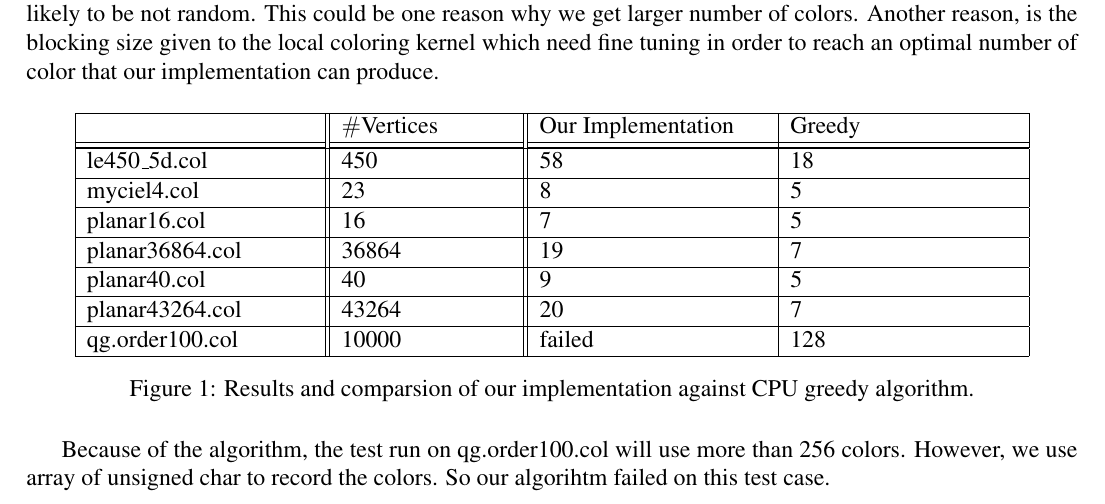
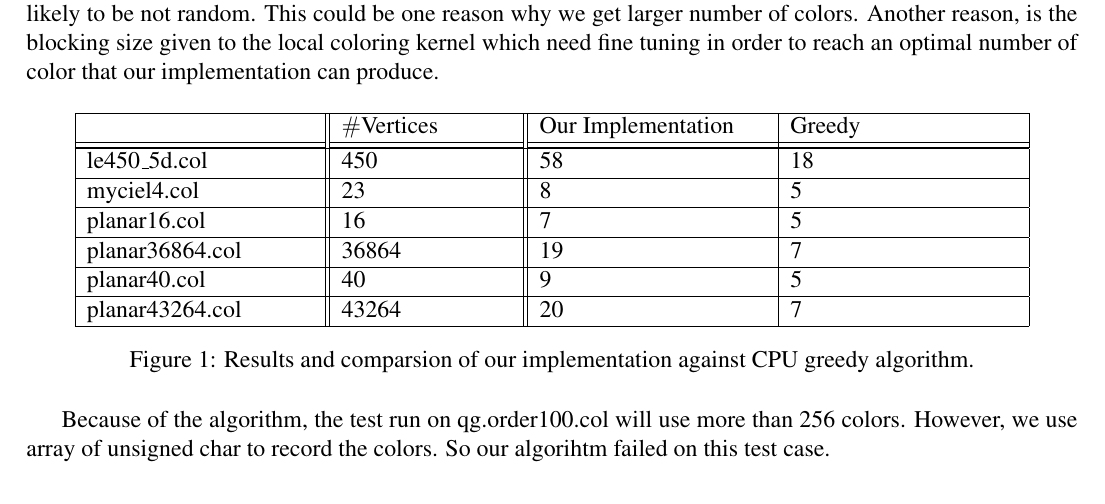
Before and after one commit to Ahdhn/EEC289Q, a LaTeX problem sheet (Assignments/Graph Coloring/report/report.tex): part of page 3 of 3, cut so that both start at the same text. Compiled offline with pdfLaTeX.

Commit message:
delete that failed one

```diff
--- a/Assignments/Graph Coloring/report/report.tex
+++ b/Assignments/Graph Coloring/report/report.tex
@@ -136,8 +136,7 @@ Here we show some results of our implementation. Table ~\ref{tab:results} shows
  \hline
    planar43264.col & 43264     &  20 & 7\\
  \hline
-   qg.order100.col & 10000     & failed &128 \\
- \hline
+
 
 \end{tabular}
 \caption{Results and comparsion of our implementation against CPU greedy algorithm.}
```
